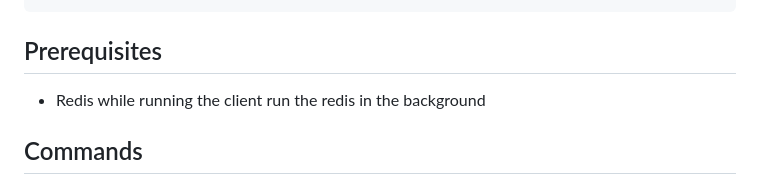
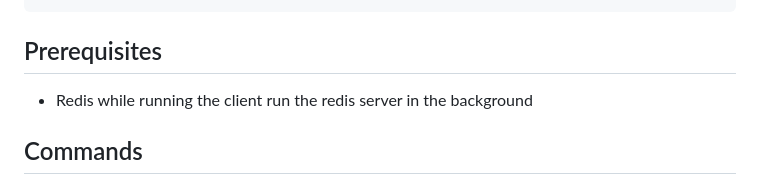
Before and after one commit to NaveenKumarThirugnanam/Staircase_climbing_robot, a Markdown page: README.md, the part around the change. Rendered like a GitHub page.

Commit message:
Clarify Redis server instructions in README

```diff
--- a/README.md
+++ b/README.md
@@ -22,7 +22,7 @@ DEFAULT_FROM_EMAIL = IoT Robot <your_email>
 
 ## Prerequisites
 - Redis
-while running the client run the redis in the background
+while running the client run the redis server in the background
 
 ## Commands
 
```
